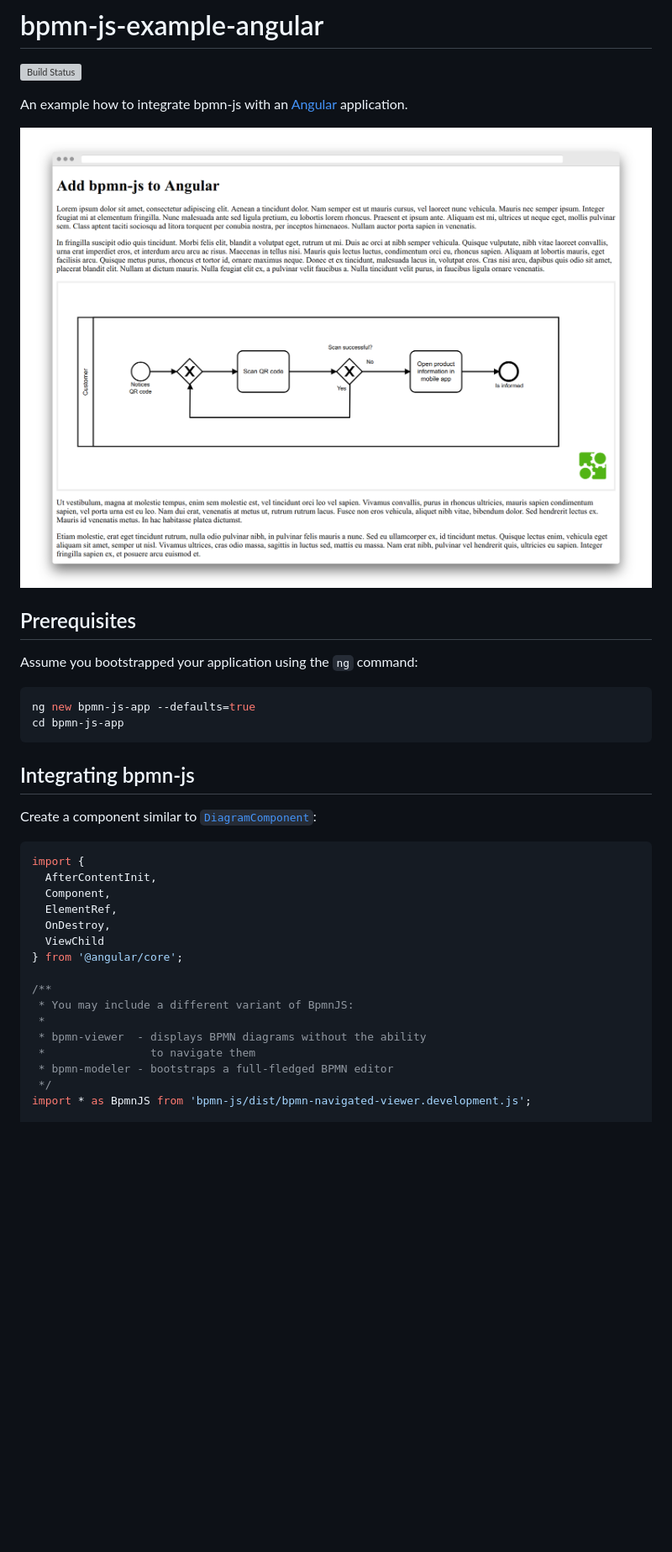
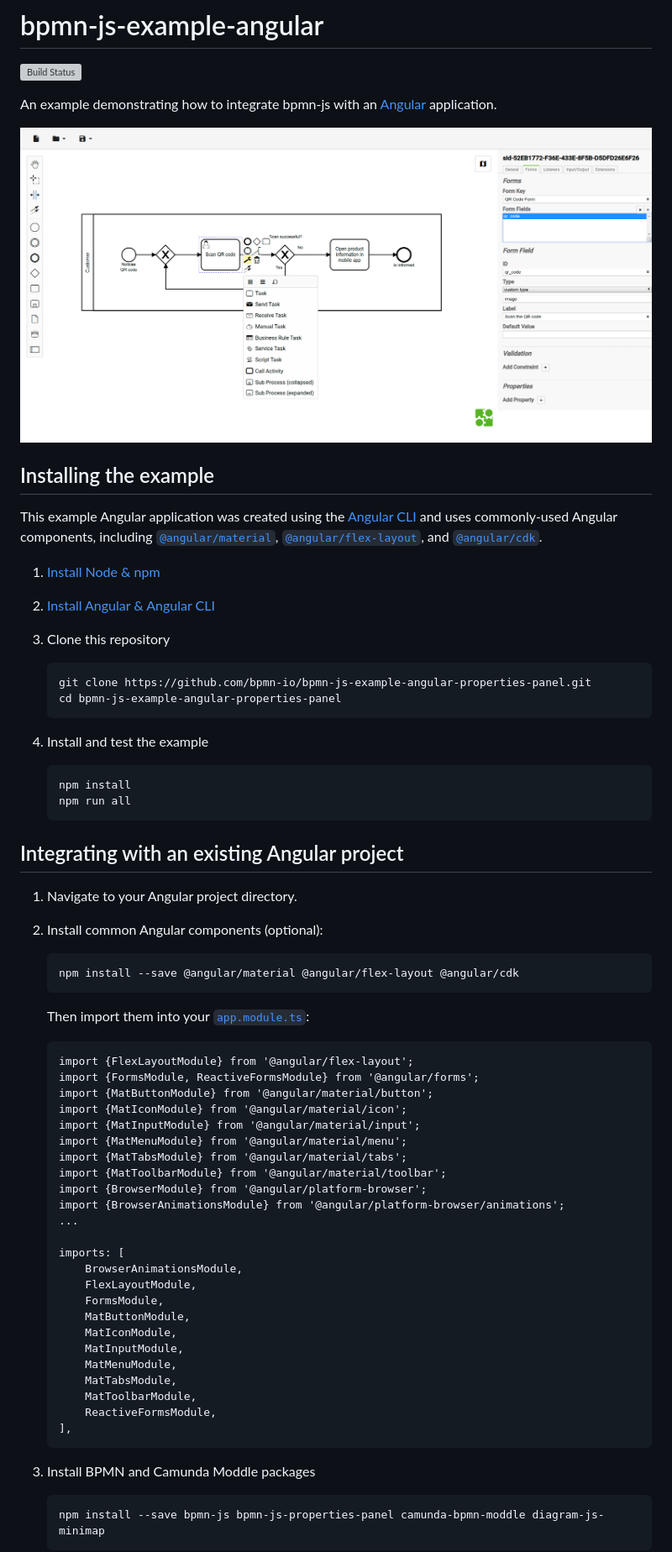
Before and after one commit to bpmn-io/bpmn-js-example-angular, a Markdown page: README.md, the part around one of its changes. Shown at 84% size. GitHub-like rendering; pictures changed too: docs/screenshot.png; blank space fills up the shorter version; grey boxes are pictures that could not be loaded.

````diff
--- a/README.md
+++ b/README.md
@@ -2,39 +2,69 @@
 
 [![Build Status](https://travis-ci.com/bpmn-io/bpmn-js-example-angular.svg?branch=master)](https://travis-ci.com/bpmn-io/bpmn-js-example-angular)
 
-An example how to integrate bpmn-js with an [Angular](https://angular.io/) application.
+An example demonstrating how to integrate bpmn-js with an [Angular](https://angular.io/) application.
 
 ![Integration Screenshot](./docs/screenshot.png)
 
-## Prerequisites
 
-Assume you bootstrapped your application using the `ng` command:
+## Installing the example
 
-```sh
-ng new bpmn-js-app --defaults=true
-cd bpmn-js-app
-```
+This example Angular application was created using the [Angular CLI](https://cli.angular.io/) and uses commonly-used Angular components, including [`@angular/material`](https://material.angular.io/), [`@angular/flex-layout`](https://github.com/angular/flex-layout), and [`@angular/cdk`](https://material.angular.io/cdk/categories).
+
+1.  [Install Node & npm](https://www.npmjs.com/get-npm)
+2.  [Install Angular & Angular CLI](https://angular.io/guide/setup-local)
+3.  Clone this repository
+
+    ```sh
+    git clone https://github.com/bpmn-io/bpmn-js-example-angular-properties-panel.git
+    cd bpmn-js-example-angular-properties-panel
+    ```
+
+4.  Install and test the example
+
+    ```sh
+    npm install
+    npm run all
+    ```
 
 
-## Integrating bpmn-js
+## Integrating with an existing Angular project
+1.  Navigate to your Angular project directory.
+2.  Install common Angular components (optional):
+    ```sh
+    npm install --save @angular/material @angular/flex-layout @angular/cdk
+    ```
 
-Create a component similar to [`DiagramComponent`](./bpmn-js-app/src/app/diagram/diagram.component.ts):
+    Then import them into your [`app.module.ts`](./bpmn-js-app/src/app/app.module.ts):
+    ```
+    import {FlexLayoutModule} from '@angular/flex-layout';
+    import {FormsModule, ReactiveFormsModule} from '@angular/forms';
+    import {MatButtonModule} from '@angular/material/button';
+    import {MatIconModule} from '@angular/material/icon';
+    import {MatInputModule} from '@angular/material/input';
+    import {MatMenuModule} from '@angular/material/menu';
+    import {MatTabsModule} from '@angular/material/tabs';
+    import {MatToolbarModule} from '@angular/material/toolbar';
+    import {BrowserModule} from '@angular/platform-browser';
+    import {BrowserAnimationsModule} from '@angular/platform-browser/animations';
+    ...
 
-```typescript
-import {
-  AfterContentInit,
-  Component,
-  ElementRef,
-  OnDestroy,
-  ViewChild
-} from '@angular/core';
+    imports: [
+        BrowserAnimationsModule,
+        FlexLayoutModule,
+        FormsModule,
+        MatButtonModule,
+        MatIconModule,
+        MatInputModule,
+        MatMenuModule,
+        MatTabsModule,
+        MatToolbarModule,
+        ReactiveFormsModule,
+    ],
+    ```
 
-/**
- * You may include a different variant of BpmnJS:
- *
- * bpmn-viewer  - displays BPMN diagrams without the ability
- *                to navigate them
- * bpmn-modeler - bootstraps a full-fledged BPMN editor
- */
-import * as BpmnJS from 'bpmn-js/dist/bpmn-navigated-viewer.development.js';
+3.  Install BPMN and Camunda Moddle packages
+    ```sh
+    npm install --save bpmn-js bpmn-js-properties-panel camunda-bpmn-moddle diagram-js-minimap
+    ```
 
````
Also changed, not shown: other parts of README.md (+97 -27 lines), 1 other file.
